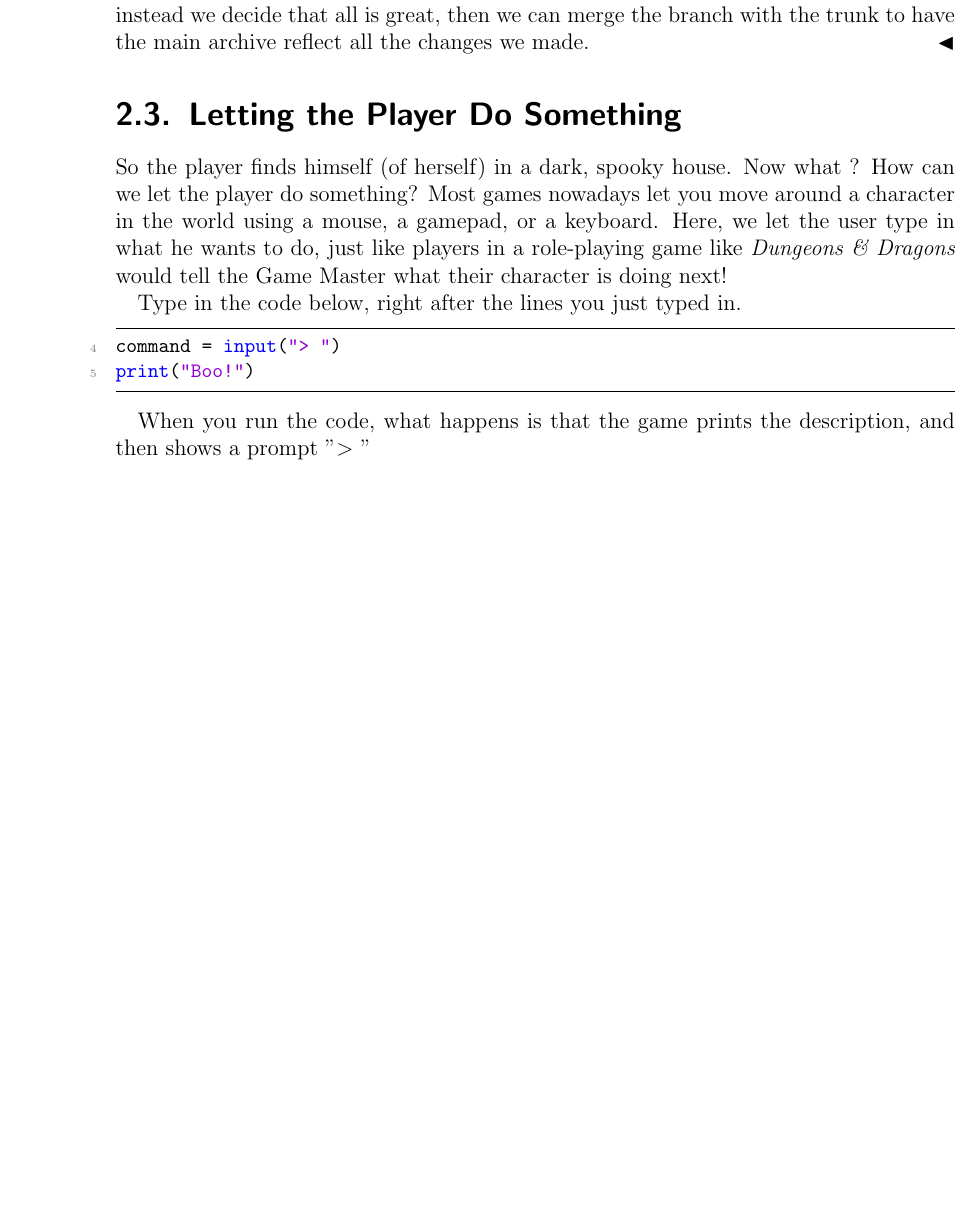
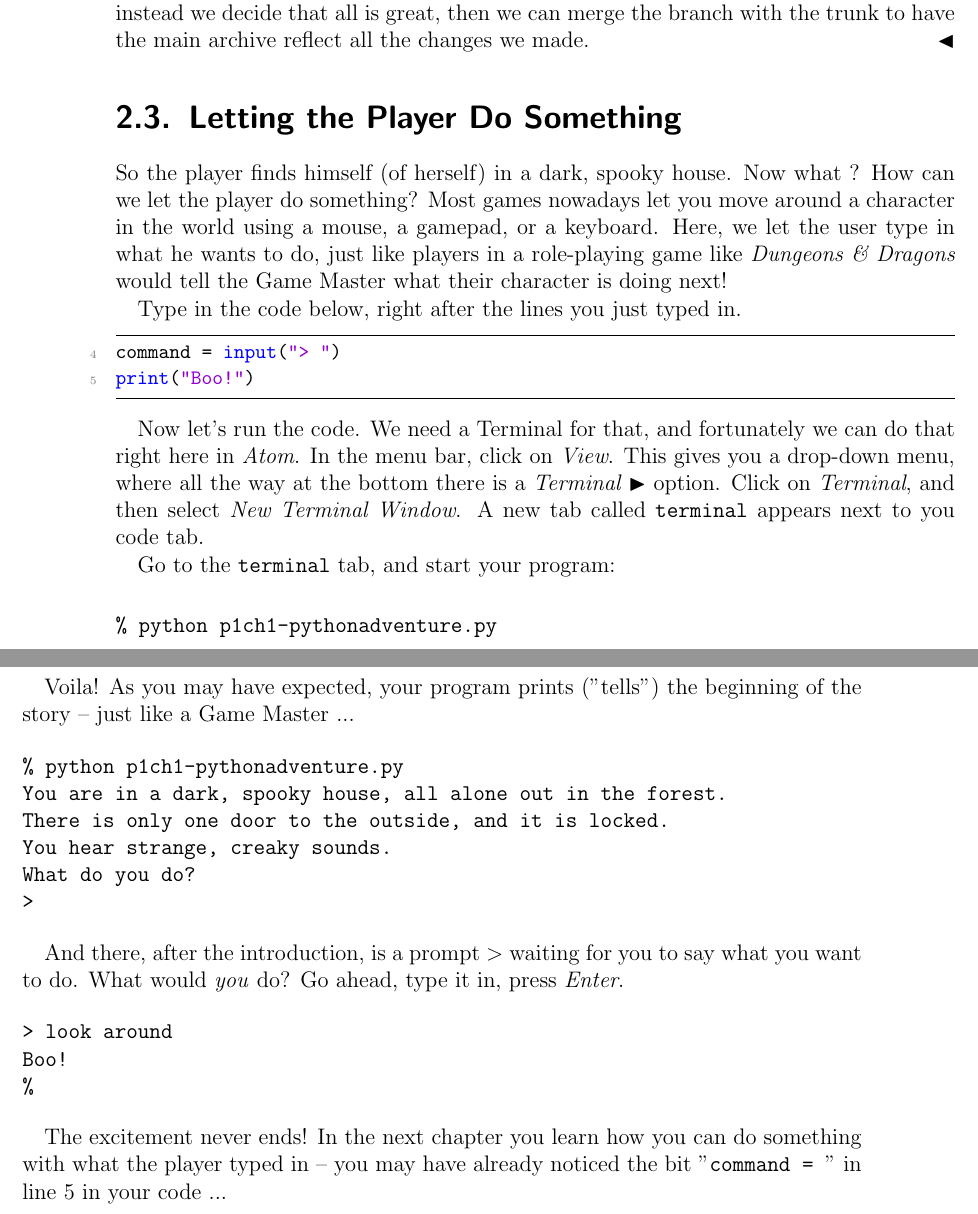
Before and after one commit to gjkruijff/pythonadventures, a LaTeX book (book/pythonadventuresbook.tex, which reads book/p1_ch_helloadventureworld.tex): part of page 16 of 16 before the commit and two parts of pages 16 and 17 of 17 after it, the two joined at a grey line, cut so that both start at the same text, the shorter picture padded with empty space. Compiled offline with pdfLaTeX.

Commit message:
finished ch1

```diff
--- a/book/p1_ch_helloadventureworld.tex
+++ b/book/p1_ch_helloadventureworld.tex
@@ -107,4 +107,31 @@ command = input("> ")
 print("Boo!")
 \end{lstlisting}
 
-When you run the code, what happens is that the game prints the description, and then shows a prompt "$>$ "
+Now let's run the code. We need a Terminal for that, and fortunately we can do that right here in \emph{Atom}. In the menu bar, click on \emph{View}. This gives you a drop-down menu, where all the way at the bottom there is a \emph{Terminal $\blacktriangleright$} option. Click on \emph{Terminal}, and then select \emph{New Terminal Window}. A new tab called \texttt{terminal} appears next to you code tab.
+
+Go to the \texttt{terminal} tab, and start your program:
+
+\begin{verbatim}
+% python p1ch1-pythonadventure.py
+\end{verbatim}
+
+Voila! As you may have expected, your program prints ("tells") the beginning of the story -- just like a Game Master ...
+
+\begin{verbatim}
+% python p1ch1-pythonadventure.py
+You are in a dark, spooky house, all alone out in the forest.
+There is only one door to the outside, and it is locked.
+You hear strange, creaky sounds.
+What do you do?
+>
+\end{verbatim}
+
+And there, after the introduction, is a prompt $>$ waiting for you to say what you want to do. What would \emph{you} do? Go ahead, type it in, press \emph{Enter}.
+
+\begin{verbatim}
+> look around
+Boo!
+%
+\end{verbatim}
+
+The excitement never ends! In the next chapter you learn how you can do something with what the player typed in -- you may have already noticed the bit "\texttt{command = }" in line 5 in your code ...
```
Also changed, not shown: book/pythonadventuresbook.pdf.
